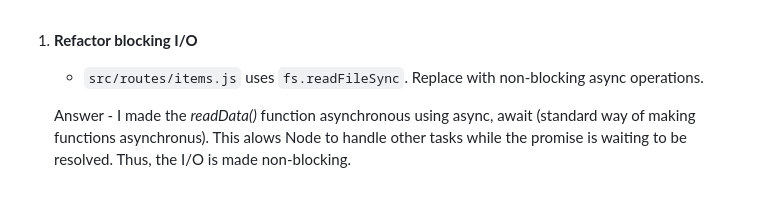
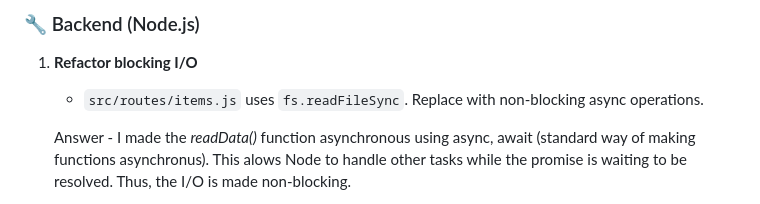
Before and after one commit to deepalt92/Test-Repo, a Markdown page: Solution.md, the part around the change. Rendered like a GitHub page.

Commit message:
make solutions md look good

```diff
--- a/Solution.md
+++ b/Solution.md
@@ -1,3 +1,5 @@
+### 🔧 Backend (Node.js)
+
 1. **Refactor blocking I/O**
     - `src/routes/items.js` uses `fs.readFileSync`. Replace with non‑blocking async operations.
 
```
